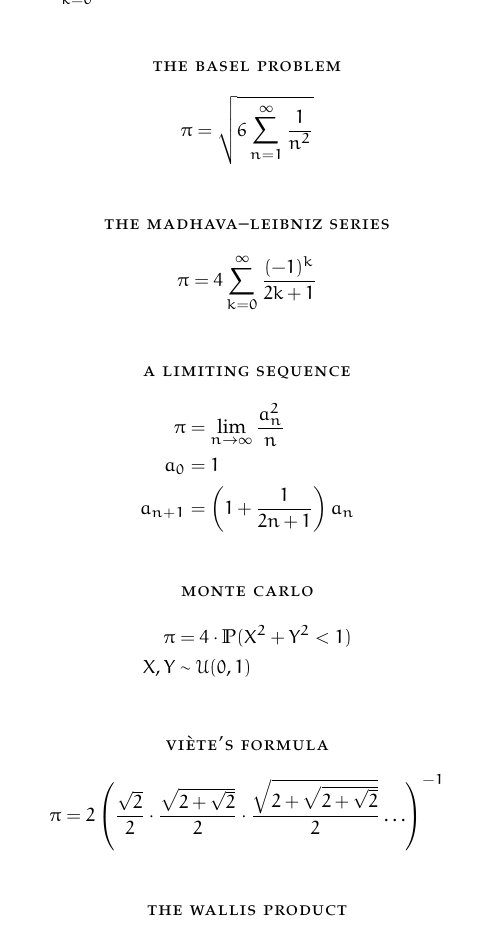
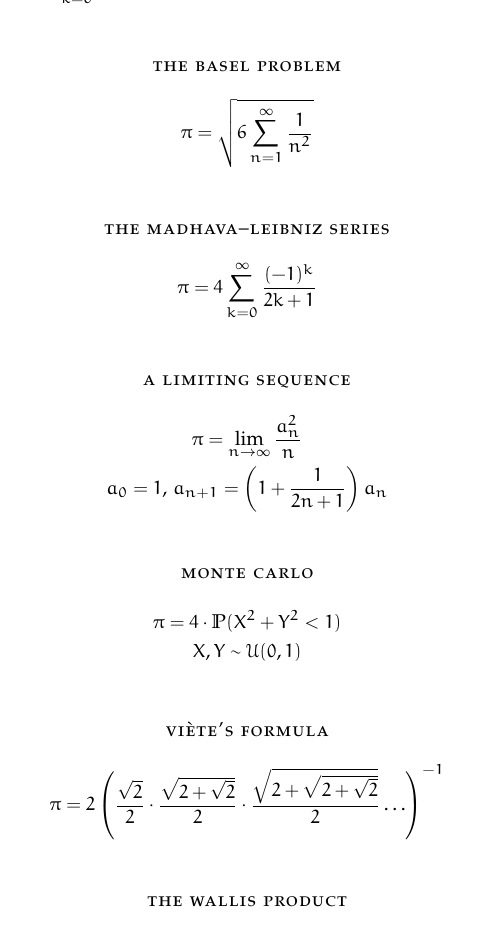
Before and after one commit to solidifylabs/pidentities, a LaTeX document (tex/main.tex): part of the page, cut at the place of the change. Compiled offline with pdfLaTeX.

Commit message:
beauty: centre instead of align equations

```diff
--- a/tex/main.tex
+++ b/tex/main.tex
@@ -28,7 +28,7 @@
         \frac{1}{8k+6}
         \right)
         \right]
-\end{align*}
+\end{gather*}
 
 \gap
 
@@ -37,5 +37,5 @@
     \pi = \sqrt{6 \sum_{n=1}^\infty \frac{1}{n^2}}
-\end{align*}
+\end{gather*}
 
 \gap
 
@@ -44,22 +44,22 @@
     \pi = 4 \sum_{k=0}^\infty \frac{(-1)^k}{2k + 1}
-\end{align*}
+\end{gather*}
 
 \gap
 
 \name{A limiting sequence}
-\begin{align*}
-    \pi     & = \lim_{n \to \infty}\frac{a^2_n}{n}      \\
-    a_0     & = 1                                       \\
-    a_{n+1} & = \left( 1 + \frac{1}{2n + 1} \right) a_n
-\end{align*}
+\begin{gather*}
+    \pi     = \lim_{n \to \infty}\frac{a^2_n}{n}      \\
+    a_0     = 1\text{, }
+    a_{n+1} = \left( 1 + \frac{1}{2n + 1} \right) a_n
+\end{gather*}
 
 \gap
 
 \name{Monte Carlo}
-\begin{align*}
-    \pi & = 4 \cdot \prob( X^2 + Y^2 < 1) \\
-    X,Y & \sim \mathcal{U}(0,1)
-\end{align*}
+\begin{gather*}
+    \pi = 4 \cdot \prob( X^2 + Y^2 < 1) \\
+    X,Y \sim \mathcal{U}(0,1)
+\end{gather*}
 
 \gap
 
@@ -70,7 +70,7 @@
     \frac{\sqrt{2 + \sqrt{2}}}{2} \cdot
     \frac{\sqrt{2 + \sqrt{2 + \sqrt{2}}}}{2} \ldots
     \right)^{-1}
-\end{align*}
+\end{gather*}
 
 \gap
 \name{The Wallis product}
```
Also changed, not shown: tex/basel.png (added), tex/bbp.png (added), tex/leibniz.png (added), tex/limit.png (added), tex/main.pdf, tex/montecarlo.png (added), tex/viete.png (added), tex/wallis.png (added), tex/main.tex (12 more changed lines).
